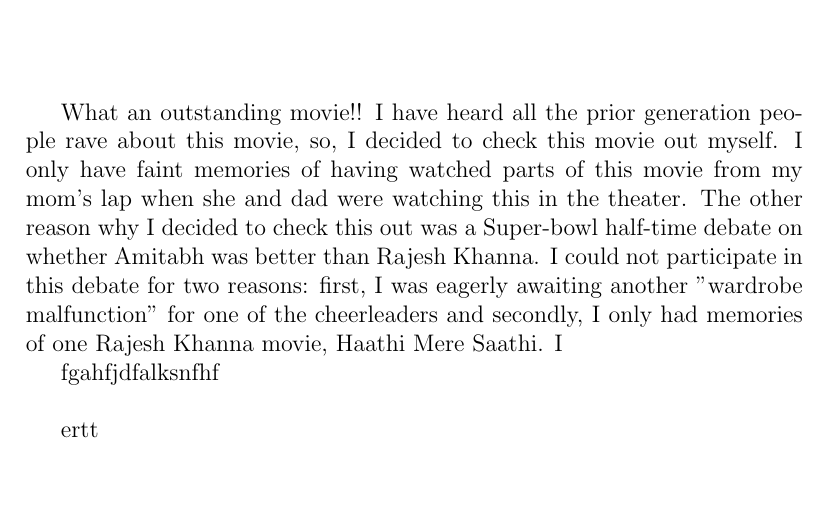
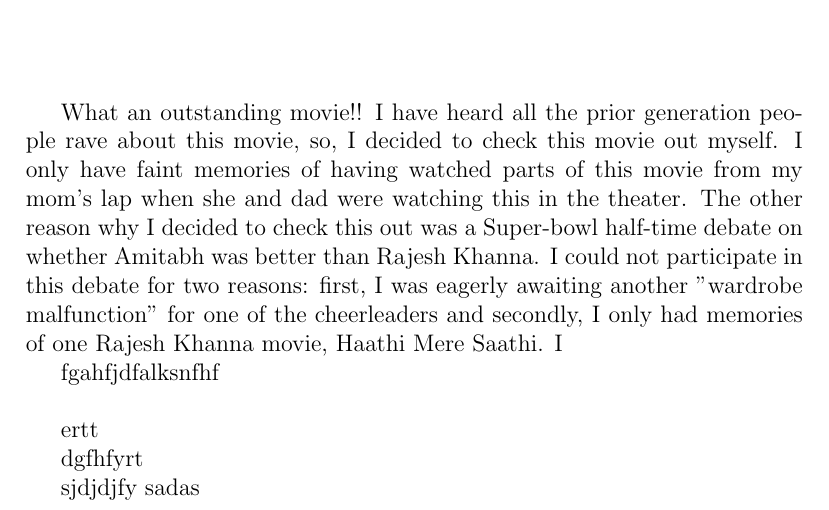
Before and after one commit to tenzinsonam/cs251, a LaTeX document (Anand.tex): part of the page, cut so that both start at the same text, the shorter picture padded with empty space. Compiled offline with pdfLaTeX.

Commit message:
Update Anand.tex

```diff
--- a/Anand.tex
+++ b/Anand.tex
@@ -13,5 +13,10 @@
 
 ertt
 
+dgfhfyrt
+
+sjdjdjfy
+sadas
+
 
 \end{document}
```
